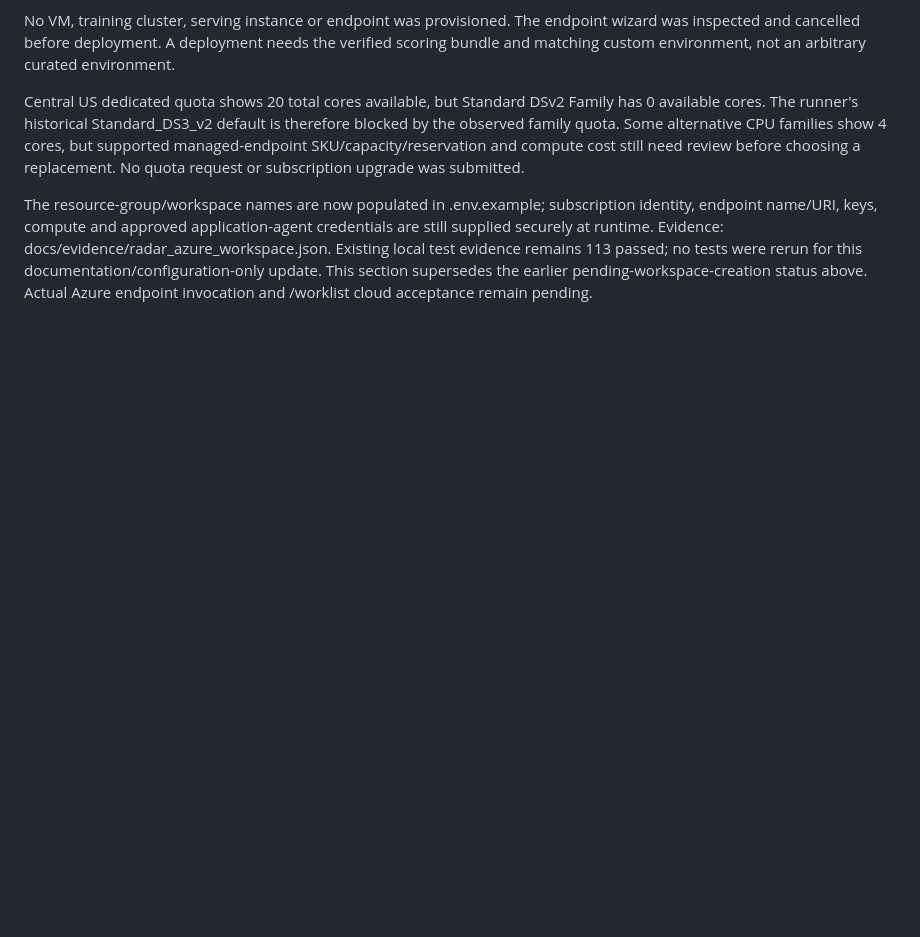
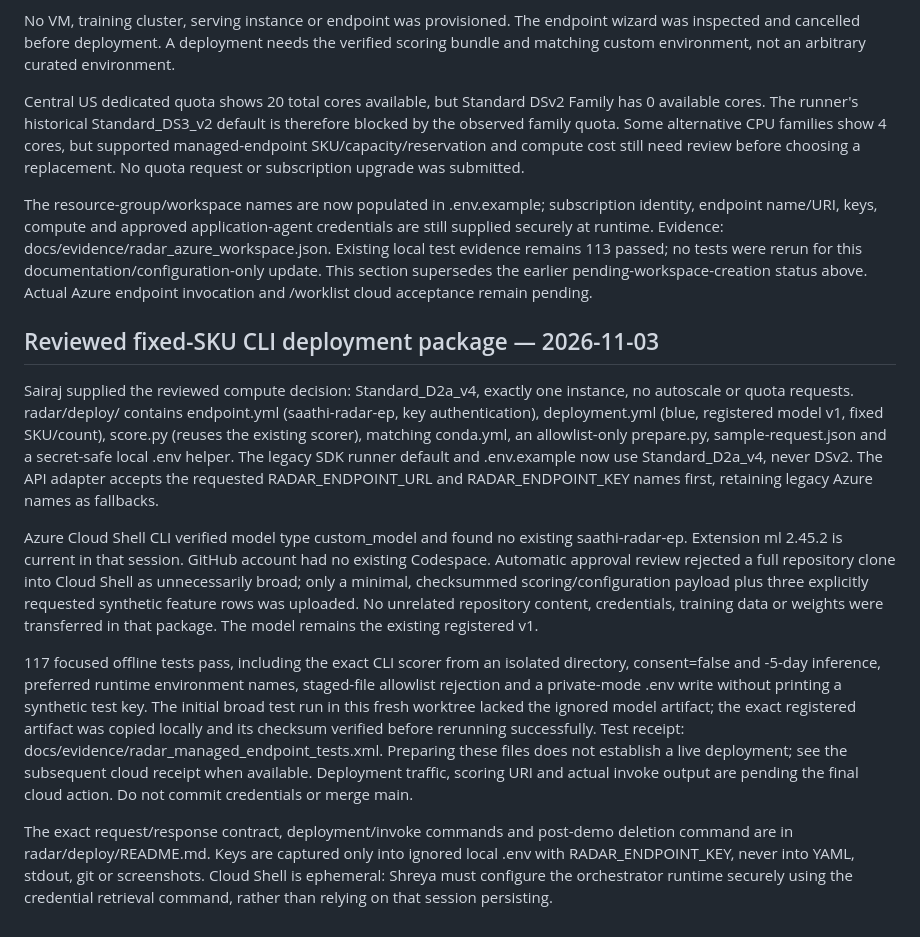
Before and after one commit to sachis28/saathi-genai-capstone, a Markdown page: docs/sairaj_radar_release.md, the part around the change. GitHub-like rendering; blank space fills up the shorter version.

Commit message:
Document exact reviewed endpoint plan and cloud activation boundary

```diff
--- a/docs/sairaj_radar_release.md
+++ b/docs/sairaj_radar_release.md
@@ -86,3 +86,14 @@ No VM, training cluster, serving instance or endpoint was provisioned. The endpo
 Central US dedicated quota shows 20 total cores available, but Standard DSv2 Family has 0 available cores. The runner's historical Standard_DS3_v2 default is therefore blocked by the observed family quota. Some alternative CPU families show 4 cores, but supported managed-endpoint SKU/capacity/reservation and compute cost still need review before choosing a replacement. No quota request or subscription upgrade was submitted.
 
 The resource-group/workspace names are now populated in .env.example; subscription identity, endpoint name/URI, keys, compute and approved application-agent credentials are still supplied securely at runtime. Evidence: docs/evidence/radar_azure_workspace.json. Existing local test evidence remains 113 passed; no tests were rerun for this documentation/configuration-only update. This section supersedes the earlier pending-workspace-creation status above. Actual Azure endpoint invocation and /worklist cloud acceptance remain pending.
+
+
+## Reviewed fixed-SKU CLI deployment package — 2026-11-03
+
+Sairaj supplied the reviewed compute decision: Standard_D2a_v4, exactly one instance, no autoscale or quota requests. radar/deploy/ contains endpoint.yml (saathi-radar-ep, key authentication), deployment.yml (blue, registered model v1, fixed SKU/count), score.py (reuses the existing scorer), matching conda.yml, an allowlist-only prepare.py, sample-request.json and a secret-safe local .env helper. The legacy SDK runner default and .env.example now use Standard_D2a_v4, never DSv2. The API adapter accepts the requested RADAR_ENDPOINT_URL and RADAR_ENDPOINT_KEY names first, retaining legacy Azure names as fallbacks.
+
+Azure Cloud Shell CLI verified model type custom_model and found no existing saathi-radar-ep. Extension ml 2.45.2 is current in that session. GitHub account had no existing Codespace. Automatic approval review rejected a full repository clone into Cloud Shell as unnecessarily broad; only a minimal, checksummed scoring/configuration payload plus three explicitly requested synthetic feature rows was uploaded. No unrelated repository content, credentials, training data or weights were transferred in that package. The model remains the existing registered v1.
+
+117 focused offline tests pass, including the exact CLI scorer from an isolated directory, consent=false and -5-day inference, preferred runtime environment names, staged-file allowlist rejection and a private-mode .env write without printing a synthetic test key. The initial broad test run in this fresh worktree lacked the ignored model artifact; the exact registered artifact was copied locally and its checksum verified before rerunning successfully. Test receipt: docs/evidence/radar_managed_endpoint_tests.xml. Preparing these files does not establish a live deployment; see the subsequent cloud receipt when available. Deployment traffic, scoring URI and actual invoke output are pending the final cloud action. Do not commit credentials or merge main.
+
+The exact request/response contract, deployment/invoke commands and post-demo deletion command are in radar/deploy/README.md. Keys are captured only into ignored local .env with RADAR_ENDPOINT_KEY, never into YAML, stdout, git or screenshots. Cloud Shell is ephemeral: Shreya must configure the orchestrator runtime securely using the credential retrieval command, rather than relying on that session persisting.
```
